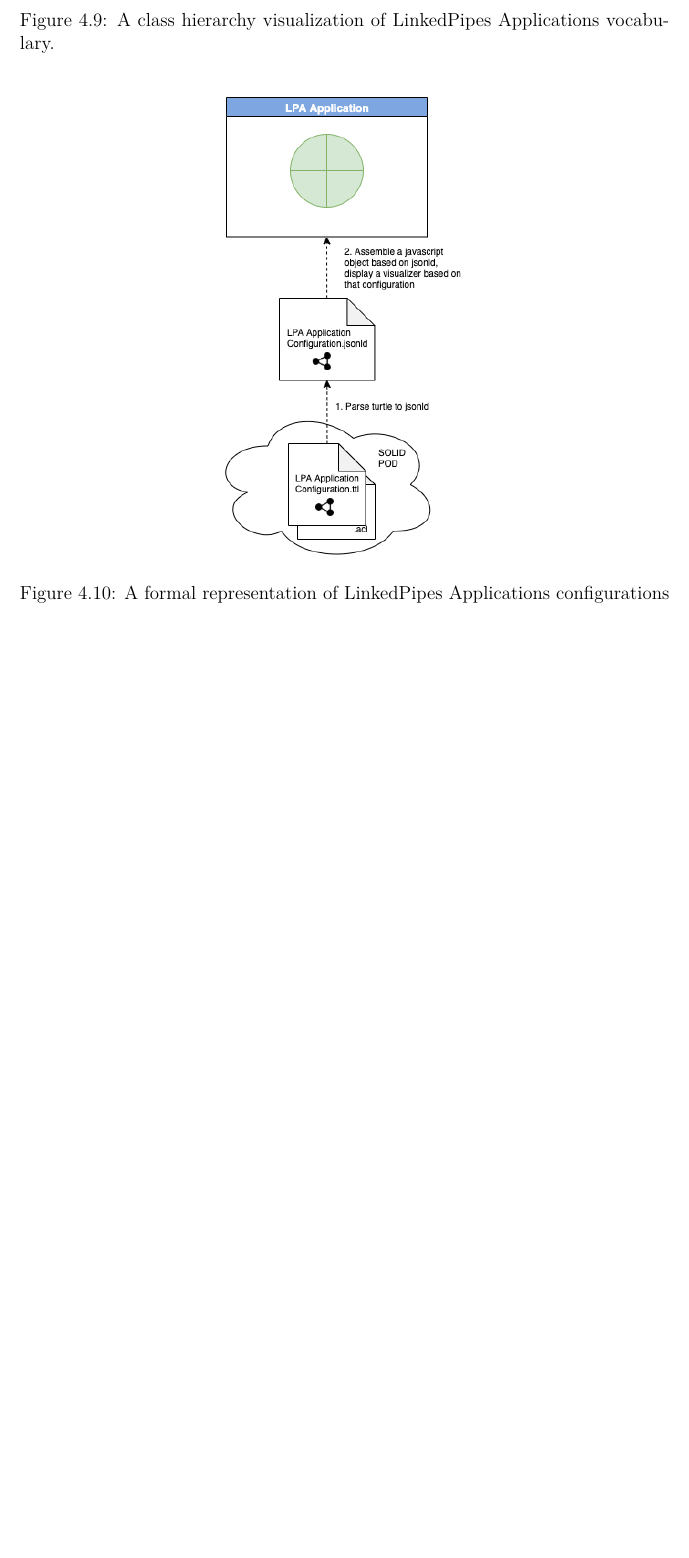
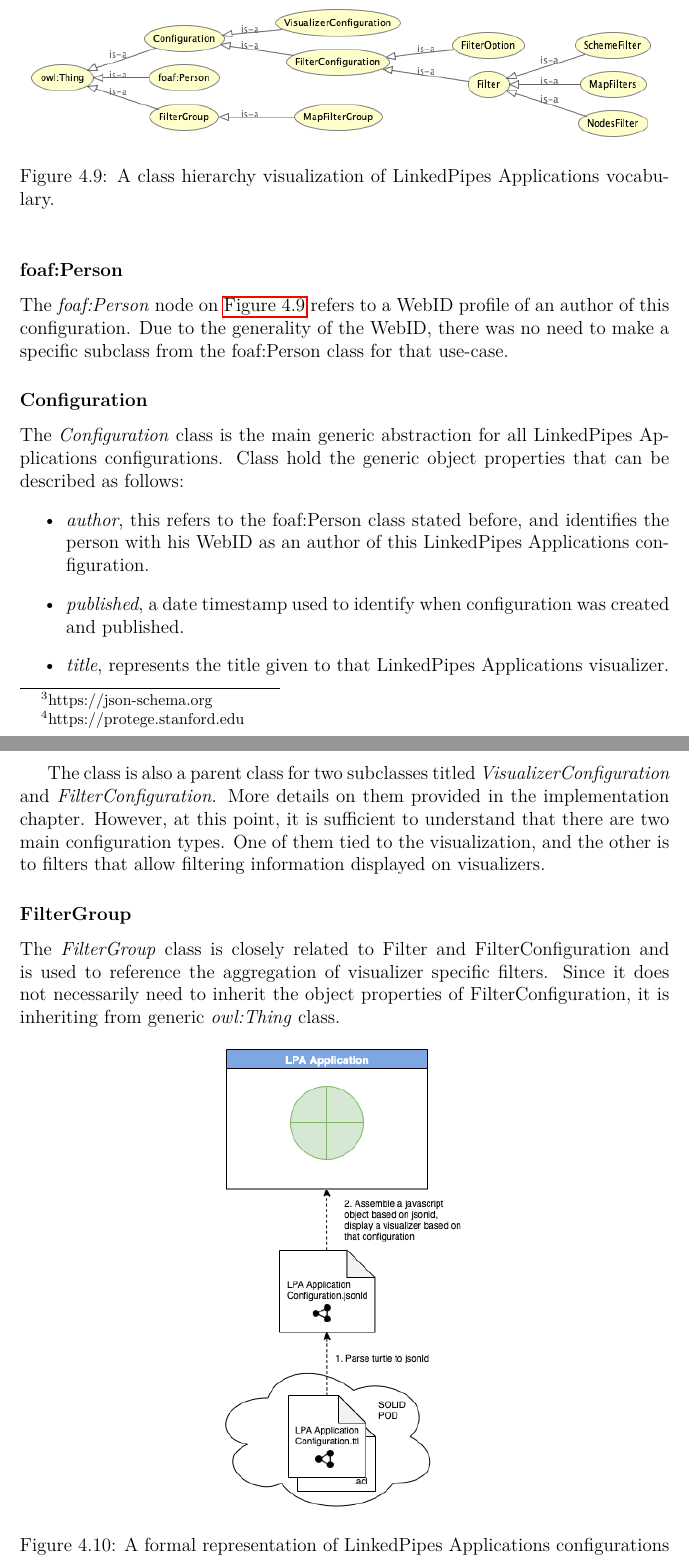
Before and after one commit to aorumbayev/solid_diploma_thesis, a LaTeX thesis (solid_diploma_thesis/thesis.tex, which reads solid_diploma_thesis/chapters/04_Architecture.tex): part of page 30 of 39 before the commit and two parts of pages 30 and 31 of 40 after it, the two joined at a grey line, cut so that both start at the same text, the shorter picture padded with empty space. Compiled offline with pdfLaTeX.

Commit message:
Wrapping up the vocabulary section

```diff
--- a/solid_diploma_thesis/chapters/04_Architecture.tex
+++ b/solid_diploma_thesis/chapters/04_Architecture.tex
@@ -225,3 +231,4 @@ The first task was to identify and analyze the kind of data that \lpa{} is stori
+As a first step, the JavaScript object that was used to represent \lpa{} configurations was formalized into a JSON Schema \footnote{https://json-schema.org}. Based on that Schema, the initial OWL ontology was designed using Stanford Protege \footnote{https://protege.stanford.edu}, which is a convenient open-source ontology editing tool. The class hierarchy on \autoref{fig:lpas_vocabulary_visualization} demonstrates the draft of the ontology created based on that Schema.
 
 \begin{figure}[h]
 \centering
@@ -230,6 +237,24 @@ The first task was to identify and analyze the kind of data that \lpa{} is stori
 \label{fig:lpas_vocabulary_visualization}
 \end{figure}
 
+\subsubsection{foaf:Person}
+
+The \textit{foaf:Person} node on \autoref{fig:lpas_vocabulary_visualization} refers to a WebID profile of an author of this configuration. Due to the generality of the WebID, there was no need to make a specific subclass from the foaf:Person class for that use-case.
+
+\subsubsection{Configuration}
+
+The \textit{Configuration} class is the main generic abstraction for all \lpa{} configurations. Class hold the generic object properties that can be described as follows:
+\begin{itemize}
+	\item \textit{author}, this refers to the foaf:Person class stated before, and identifies the person with his WebID as an author of this \lpa{} configuration.
+	\item \textit{published}, a date timestamp used to identify when configuration was created and published.
+	\item \textit{title}, represents the title given to that \lpa{} visualizer.
+\end{itemize}
+
+The class is also a parent class for two subclasses titled \textit{VisualizerConfiguration} and \textit{FilterConfiguration}. More details on them provided in the implementation chapter. However, at this point, it is sufficient to understand that there are two main configuration types. One of them tied to the visualization, and the other is to filters that allow filtering information displayed on visualizers.
+
+\subsubsection{FilterGroup}
+
+The \textit{FilterGroup} class is closely related to Filter and FilterConfiguration and is used to reference the aggregation of visualizer specific filters. Since it does not necessarily need to inherit the object properties of FilterConfiguration, it is inheriting from generic \textit{owl:Thing} class.
 
 \begin{figure}[h]
 \centering
```
Also changed, not shown: solid_diploma_thesis/chapters/04_Architecture.tex (23 more changed lines).
